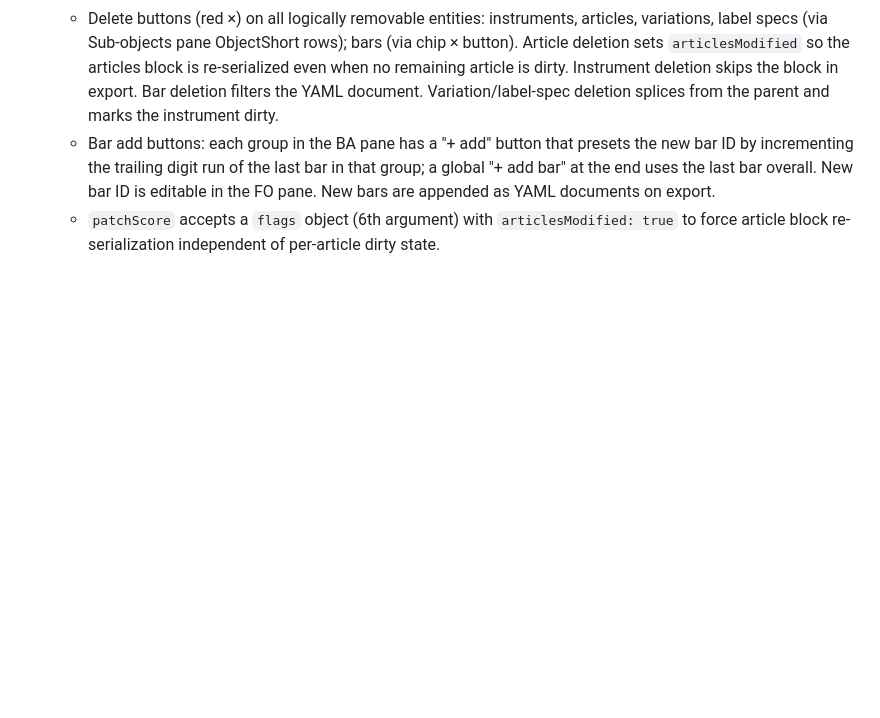
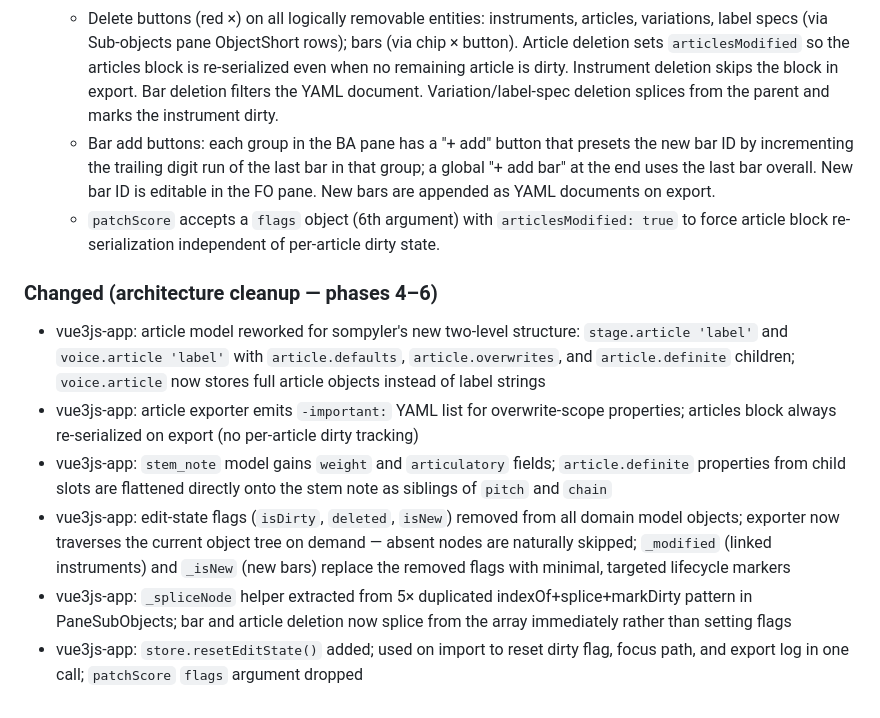
Before and after one commit to c0dev0id/sompAIler, a Markdown page: CHANGELOG.md, the part around the change. Rendered like a GitHub page; blank space fills up the shorter version.

Commit message:
vue3js-app: phases 4-6 refactoring; bump sompyler to 338faf6
Bumps vue3js-app submodule (phases 4-6: article system, stem note fields,
edit-state cleanup) and sompyler submodule (definite articulation,
articulation overwrites/defaults refactor, RFC §4.3 improvements).

CHANGELOG updated with human-readable description of architecture changes.

```diff
--- a/CHANGELOG.md
+++ b/CHANGELOG.md
@@ -52,3 +52,12 @@ The format is based on [Keep a Changelog](https://keepachangelog.com/en/1.1.0/).
   - Delete buttons (red ×) on all logically removable entities: instruments, articles, variations, label specs (via Sub-objects pane ObjectShort rows); bars (via chip × button). Article deletion sets `articlesModified` so the articles block is re-serialized even when no remaining article is dirty. Instrument deletion skips the block in export. Bar deletion filters the YAML document. Variation/label-spec deletion splices from the parent and marks the instrument dirty.
   - Bar add buttons: each group in the BA pane has a "+ add" button that presets the new bar ID by incrementing the trailing digit run of the last bar in that group; a global "+ add bar" at the end uses the last bar overall. New bar ID is editable in the FO pane. New bars are appended as YAML documents on export.
   - `patchScore` accepts a `flags` object (6th argument) with `articlesModified: true` to force article block re-serialization independent of per-article dirty state.
+
+### Changed (architecture cleanup — phases 4–6)
+
+- vue3js-app: article model reworked for sompyler's new two-level structure: `stage.article 'label'` and `voice.article 'label'` with `article.defaults`, `article.overwrites`, and `article.definite` children; `voice.article` now stores full article objects instead of label strings
+- vue3js-app: article exporter emits `-important:` YAML list for overwrite-scope properties; articles block always re-serialized on export (no per-article dirty tracking)
+- vue3js-app: `stem_note` model gains `weight` and `articulatory` fields; `article.definite` properties from child slots are flattened directly onto the stem note as siblings of `pitch` and `chain`
+- vue3js-app: edit-state flags (`isDirty`, `deleted`, `isNew`) removed from all domain model objects; exporter now traverses the current object tree on demand — absent nodes are naturally skipped; `_modified` (linked instruments) and `_isNew` (new bars) replace the removed flags with minimal, targeted lifecycle markers
+- vue3js-app: `_spliceNode` helper extracted from 5× duplicated indexOf+splice+markDirty pattern in PaneSubObjects; bar and article deletion now splice from the array immediately rather than setting flags
+- vue3js-app: `store.resetEditState()` added; used on import to reset dirty flag, focus path, and export log in one call; `patchScore` `flags` argument dropped
```
